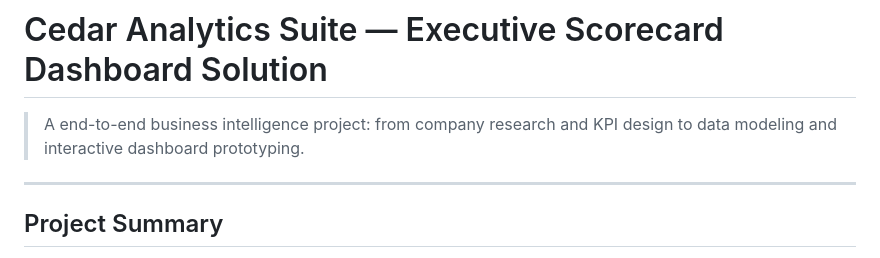
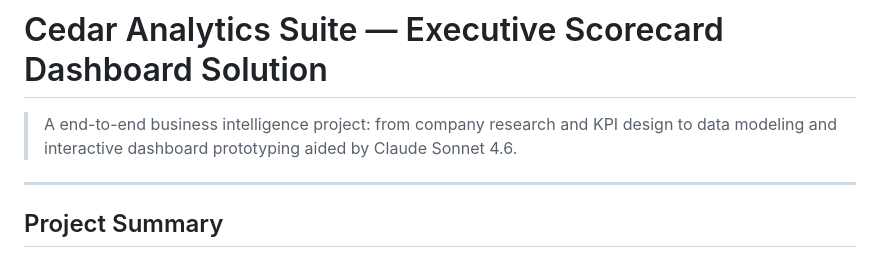
Before and after one commit to gv4psanche/cedar-analytics-suite-exec-scorecard, a Markdown page: README.md, the part around one of its changes. Rendered like a GitHub page.

Commit message:
Revise README with project details and company info
Updated project description to include Claude Sonnet 4.6 and improved formatting for company description.

```diff
--- a/README.md
+++ b/README.md
@@ -1,6 +1,6 @@
 # Cedar Analytics Suite — Executive Scorecard Dashboard Solution
 
-> A end-to-end business intelligence project: from company research and KPI design to data modeling and interactive dashboard prototyping.
+> A end-to-end business intelligence project: from company research and KPI design to data modeling and interactive dashboard prototyping aided by Claude Sonnet 4.6.
 
 ---
 
```
Also changed, not shown: other parts of README.md (+1 -1 lines).
